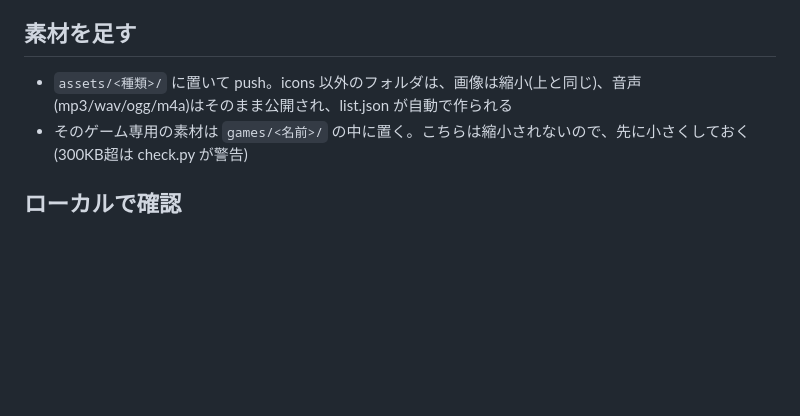
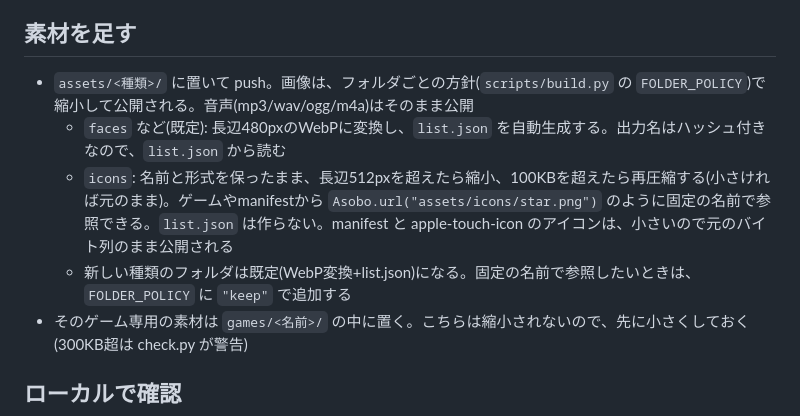
Before and after one commit to wjmgame/wjmgame, a Markdown page: docs/spec.md, the part around the change. GitHub-like rendering; blank space fills up the shorter version.

Commit message:
assets/iconsもサイズ縮小に対応

```diff
--- a/docs/spec.md
+++ b/docs/spec.md
@@ -36,7 +36,10 @@
 - `Asobo.faces.urls(max)` → 画像URLの配列 / `Asobo.faces.canvases({max,size,onEach})` → 中央を正方形に切り抜いた canvas を読めたものから返す。一覧が無いときは 1.jpg, 2.jpg … の連番を探す(ローカル確認用)
 
 ## 素材を足す
-- `assets/<種類>/` に置いて push。icons 以外のフォルダは、画像は縮小(上と同じ)、音声(mp3/wav/ogg/m4a)はそのまま公開され、list.json が自動で作られる
+- `assets/<種類>/` に置いて push。画像は、フォルダごとの方針(`scripts/build.py` の `FOLDER_POLICY`)で縮小して公開される。音声(mp3/wav/ogg/m4a)はそのまま公開
+  - `faces` など(既定): 長辺480pxのWebPに変換し、`list.json` を自動生成する。出力名はハッシュ付きなので、`list.json` から読む
+  - `icons`: 名前と形式を保ったまま、長辺512pxを超えたら縮小、100KBを超えたら再圧縮する(小さければ元のまま)。ゲームやmanifestから `Asobo.url("assets/icons/star.png")` のように固定の名前で参照できる。`list.json` は作らない。manifest と apple-touch-icon のアイコンは、小さいので元のバイト列のまま公開される
+  - 新しい種類のフォルダは既定(WebP変換+list.json)になる。固定の名前で参照したいときは、`FOLDER_POLICY` に `"keep"` で追加する
 - そのゲーム専用の素材は `games/<名前>/` の中に置く。こちらは縮小されないので、先に小さくしておく(300KB超は check.py が警告)
 
 ## ローカルで確認
```
